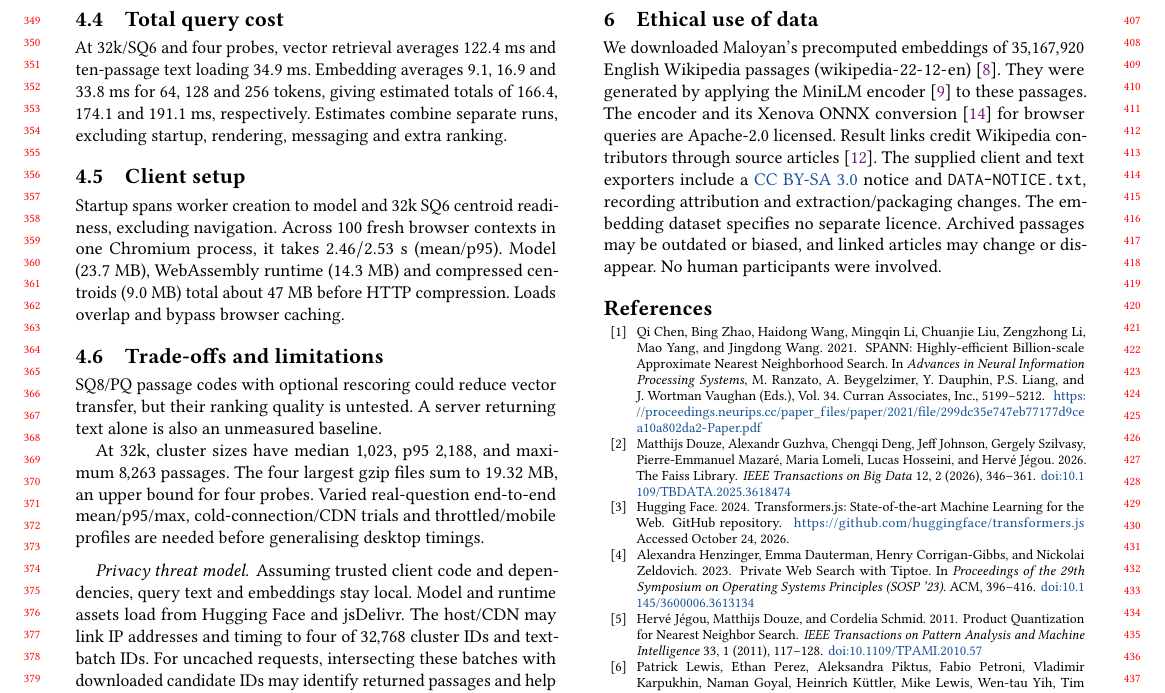
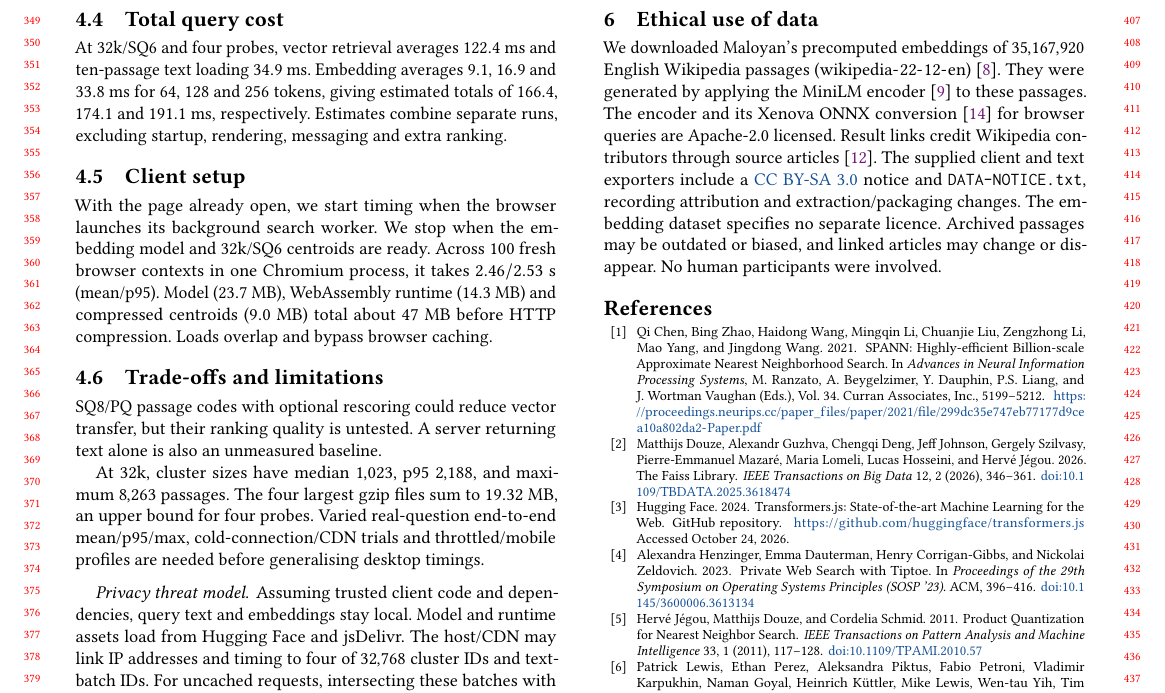
Before and after one commit to DavidDenisov/ANN-on-the-Web, a LaTeX paper (paper/main.tex): part of page 4 of 4, cut so that both start at the same text. Compiled offline with pdfLaTeX.

Commit message:
Clarify the client startup timing boundaries

```diff
--- a/paper/main.tex
+++ b/paper/main.tex
@@ -185,7 +185,7 @@ At 32k/SQ6 and four probes, vector retrieval averages $122.4$~ms and ten-passage
 \Needspace{10\baselineskip}
 \subsection{Client setup}
 \label{sec:client-setup}
-Startup spans worker creation to model and 32k SQ6 centroid readiness, excluding navigation. Across $100$ fresh browser contexts in one Chromium process, it takes $2.46/2.53$~s (mean/p95). Model ($23.7$~MB), WebAssembly runtime ($14.3$~MB) and compressed centroids ($9.0$~MB) total about $47$~MB before HTTP compression. Loads overlap and bypass browser caching.
+With the page already open, we start timing when the browser launches its background search worker. We stop when the embedding model and 32k/SQ6 centroids are ready. Across $100$ fresh browser contexts in one Chromium process, it takes $2.46/2.53$~s (mean/p95). Model ($23.7$~MB), WebAssembly runtime ($14.3$~MB) and compressed centroids ($9.0$~MB) total about $47$~MB before HTTP compression. Loads overlap and bypass browser caching.
 
 \subsection{Trade-offs and limitations}
 SQ8/PQ passage codes with optional rescoring could reduce vector transfer, but their ranking quality is untested. A server returning text alone is also an unmeasured baseline.
```
Also changed, not shown: paper/main.pdf.
